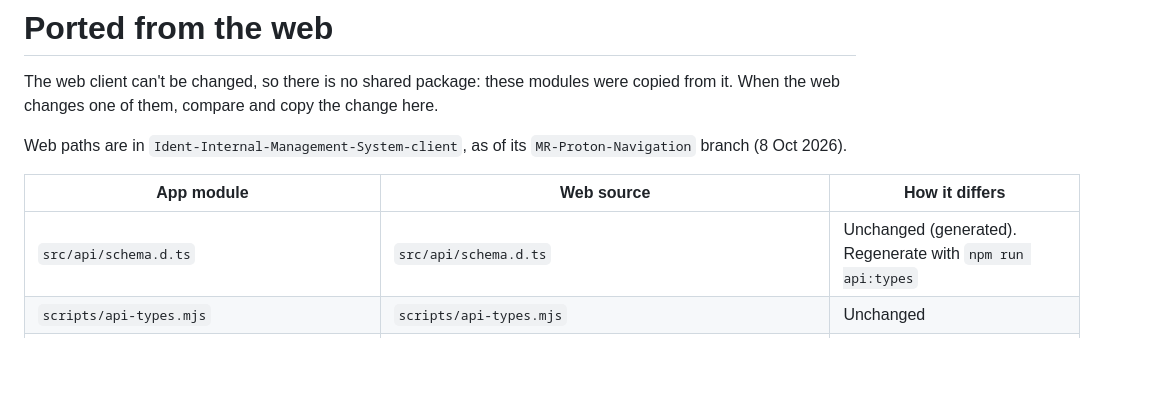
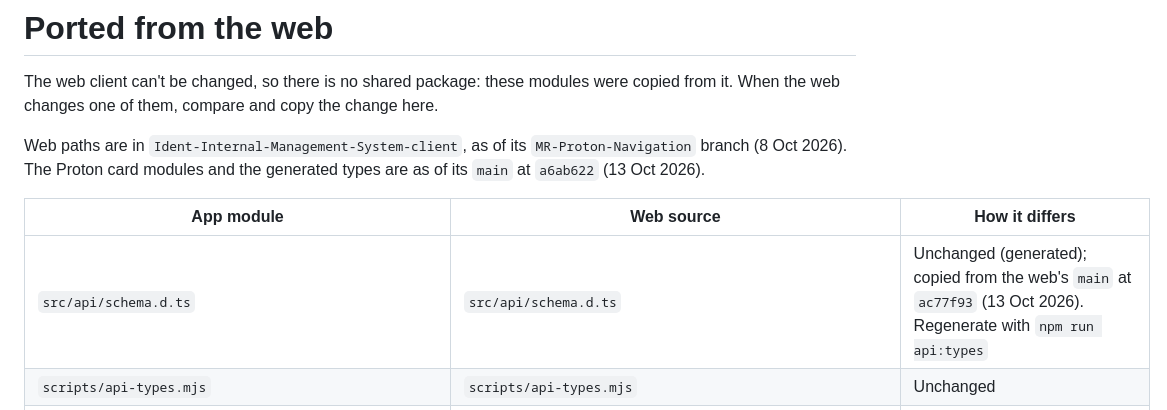
Before and after one commit to MohammadRstm/ID-Indetails-mobile, a Markdown page: docs/ported-from-web.md, the part around one of its changes. Drawn GitHub-style; blank space fills up the shorter version.

```diff
--- a/docs/ported-from-web.md
+++ b/docs/ported-from-web.md
@@ -2,11 +2,11 @@
 
 The web client can't be changed, so there is no shared package: these modules were copied from it. When the web changes one of them, compare and copy the change here.
 
-Web paths are in `Ident-Internal-Management-System-client`, as of its `MR-Proton-Navigation` branch (8 Oct 2026).
+Web paths are in `Ident-Internal-Management-System-client`, as of its `MR-Proton-Navigation` branch (8 Oct 2026). The Proton card modules and the generated types are as of its `main` at `a6ab622` (13 Oct 2026).
 
 | App module | Web source | How it differs |
 |---|---|---|
-| `src/api/schema.d.ts` | `src/api/schema.d.ts` | Unchanged (generated). Regenerate with `npm run api:types` |
+| `src/api/schema.d.ts` | `src/api/schema.d.ts` | Unchanged (generated); copied from the web's `main` at `ac77f93` (13 Oct 2026). Regenerate with `npm run api:types` |
 | `scripts/api-types.mjs` | `scripts/api-types.mjs` | Unchanged |
 | `src/api/errors.ts` | `src/api/errors.ts` | Keeps every message per field (`fieldErrors: Record<string, string[]>`), the `traceId`, and `isApiError`; `errorMessage` and `isStatus` aren't ported |
 | `src/api/http.ts` | `src/api/http.ts` | Same interceptors and array format. The refresh goes through `src/auth/tokenManager.ts` and the mobile endpoints instead of the refresh cookie and a Web Lock; a request refused just after another refresh finished is repeated with the new token |
```
Also changed, not shown: other parts of docs/ported-from-web.md (+8 -0 lines), docs/investigation.md (+1 -0 lines).
